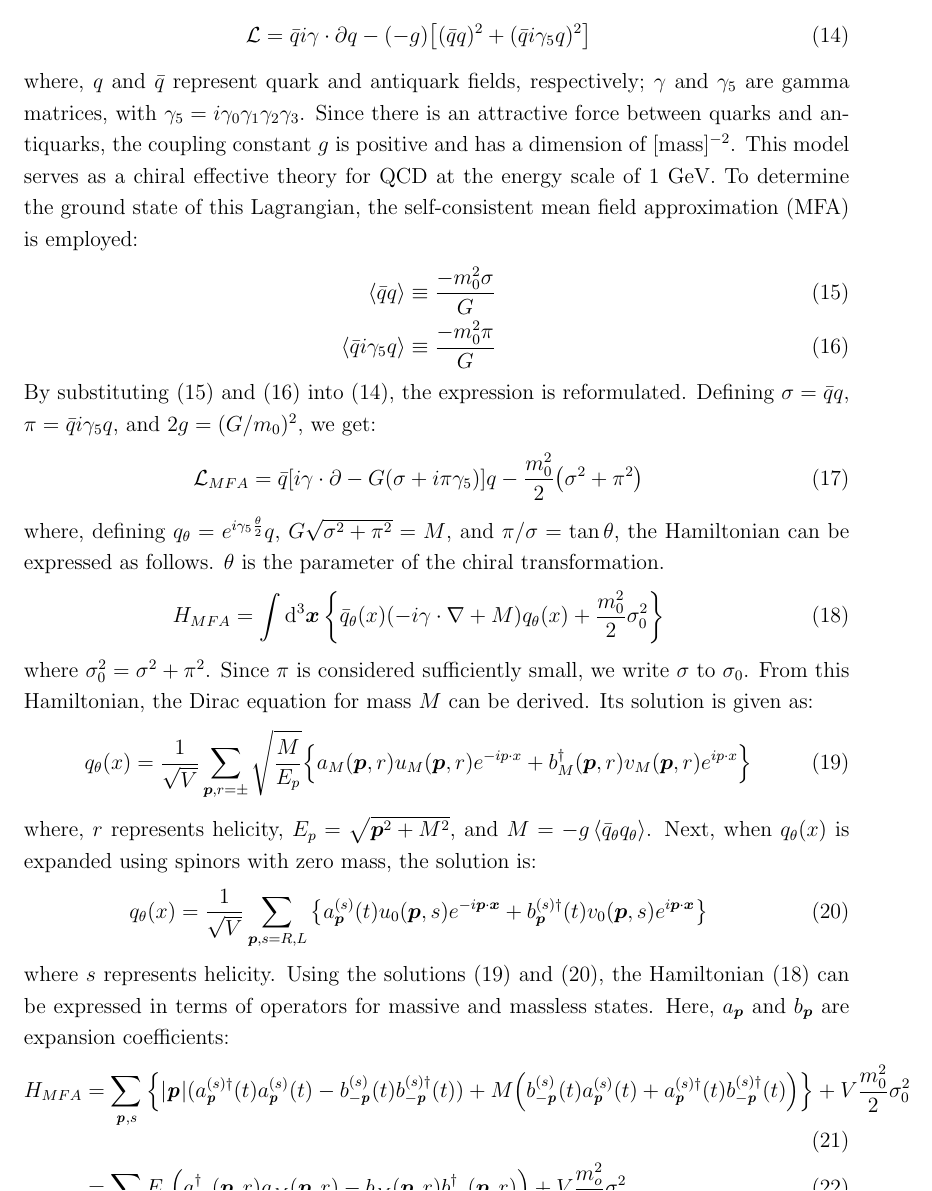
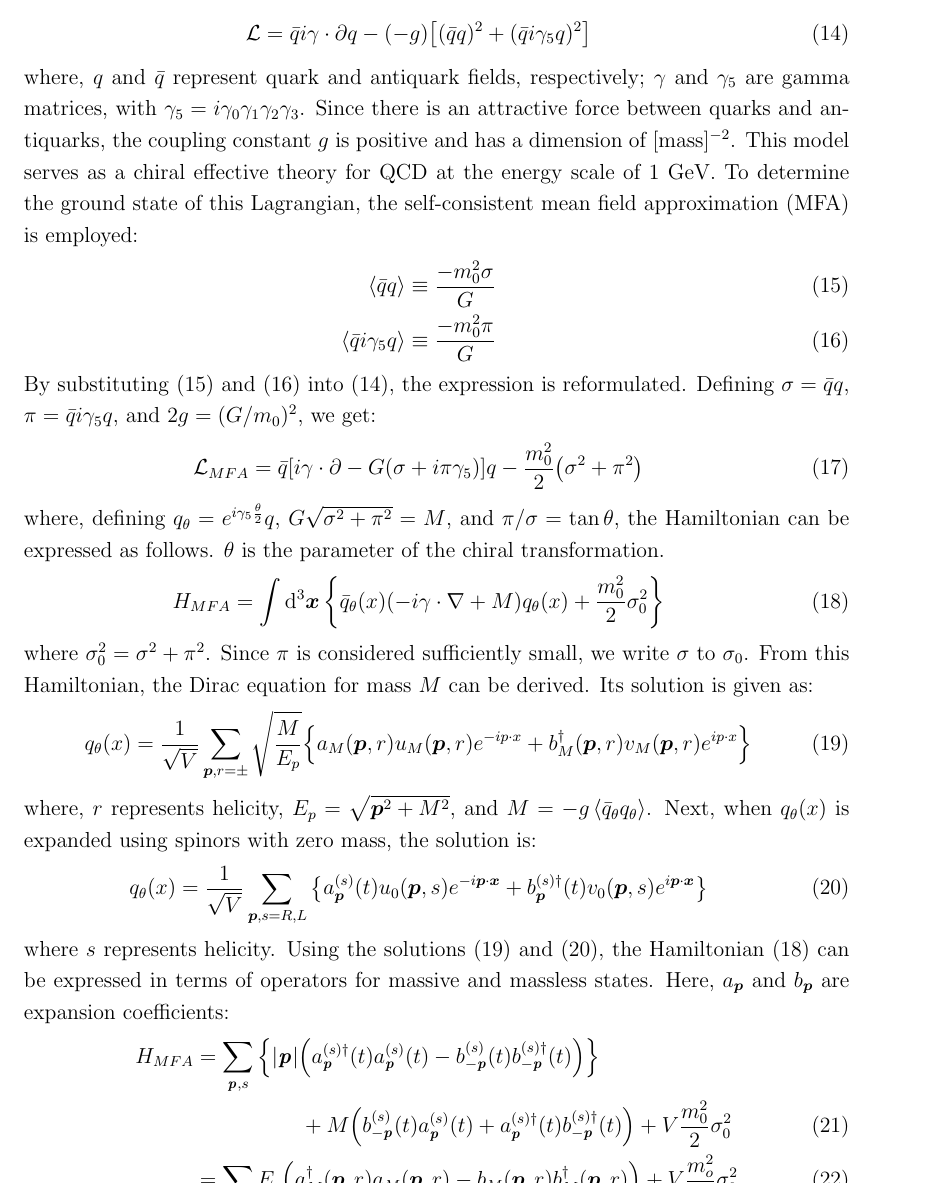
Before and after one commit to MasahiroOida-HU/master_thesis_En, a LaTeX thesis (master_thesis.tex, which reads 1_Introduction.tex): part of page 7 of 29 before the commit and part of page 7 of 30 after it, cut so that both start at the same text. Compiled offline with pdfLaTeX.

Commit message:
modify some sentance

```diff
--- a/1_Introduction.tex
+++ b/1_Introduction.tex
@@ -123,14 +124,19 @@
         where $s$ represents helicity.
         Using the solutions (\ref{Msol}) and (\ref{0sol}), the Hamiltonian (\ref{ham}) can be expressed in terms of operators for massive and massless states. Here, $a_{\bm{p}}$ and $b_{\bm{p}}$ are expansion coefficients:
         \begin{align}
-            %---------------------------------------------
             \label{hamenzan}
-            H_{MFA}&=\sum_{\textbf{\textit{p}},s} \qty{|\textbf{\textit{p}}|(a_{\textbf{\textit{p}}}^{(s)\dag}(t) a_{\textbf{\textit{p}}}^{(s)}(t)-b_{-\textbf{\textit{p}}}^{(s)}(t)
-            b_{-\textbf{\textit{p}}}^{(s)\dag}(t))+M\qty(b_{-\textbf{\textit{p}}}^{(s)} (t)a_{\textbf{\textit{p}}}^{(s)}(t)+a_{\textbf{\textit{p}}}^{(s)\dag}(t) b_{-\textbf{\textit{p}}}^{(s)\dag}(t))} +V \frac{m_0^2}{2}\sigma_0^2 \\
-            %---------------------------------------------
+            H_{MFA} &= \sum_{\textbf{\textit{p}},s}
+            \qty{|\textbf{\textit{p}}|
+            \qty(a_{\textbf{\textit{p}}}^{(s)\dag}(t) a_{\textbf{\textit{p}}}^{(s)}(t)
+            - b_{-\textbf{\textit{p}}}^{(s)}(t)b_{-\textbf{\textit{p}}}^{(s)\dag}(t))} \notag \\
+            &\hspace{5em} + M \qty(b_{-\textbf{\textit{p}}}^{(s)}(t)a_{\textbf{\textit{p}}}^{(s)}(t)
+            + a_{\textbf{\textit{p}}}^{(s)\dag}(t) b_{-\textbf{\textit{p}}}^{(s)\dag}(t))
+            + V \frac{m_0^2}{2} \sigma_0^2 \\
             \label{massfinite}
-            &=\sum_{\bm{p},r}E_p\qty(a^\dagger_M(\bm{p},r)a_M(\bm{p},r)-b_M(\bm{p},r)b^\dagger_M(\bm{p},r))+V\frac{m_o^2}{2}\sigma_0^2
-            %---------------------------------------------
+            &= \sum_{\bm{p},r} E_p
+            \qty(a^\dagger_M(\bm{p},r)a_M(\bm{p},r)
+            - b_M(\bm{p},r)b^\dagger_M(\bm{p},r))
+            + V \frac{m_o^2}{2} \sigma_0^2
         \end{align}
         From this Hamiltonian, the following Heisenberg equation can be derived:
         \begin{eqnarray}
--- a/master_thesis.tex
+++ b/master_thesis.tex
@@ -12,6 +12,8 @@
 \usepackage{fancyhdr} % ヘッダー・フッターのカスタマイズ用パッケージ
 \usepackage{titlesec} % セクションのスタイル変更用（オプション）
 \usepackage{caption}
+\usepackage[english]{babel}
+\usepackage{graphicx}  % プリアンブルで読み込み
 
 \newcommand{\KS}[1]{\textcolor{red}{\textbf{#1}}}
 
```
Also changed, not shown: 3_Analysis.tex (+8 -5 lines), ref/ALICERun2Dilepton.tex (+1 -1 lines), 1_Introduction.tex (8 more changed lines), master_thesis.tex (5 more changed lines).
